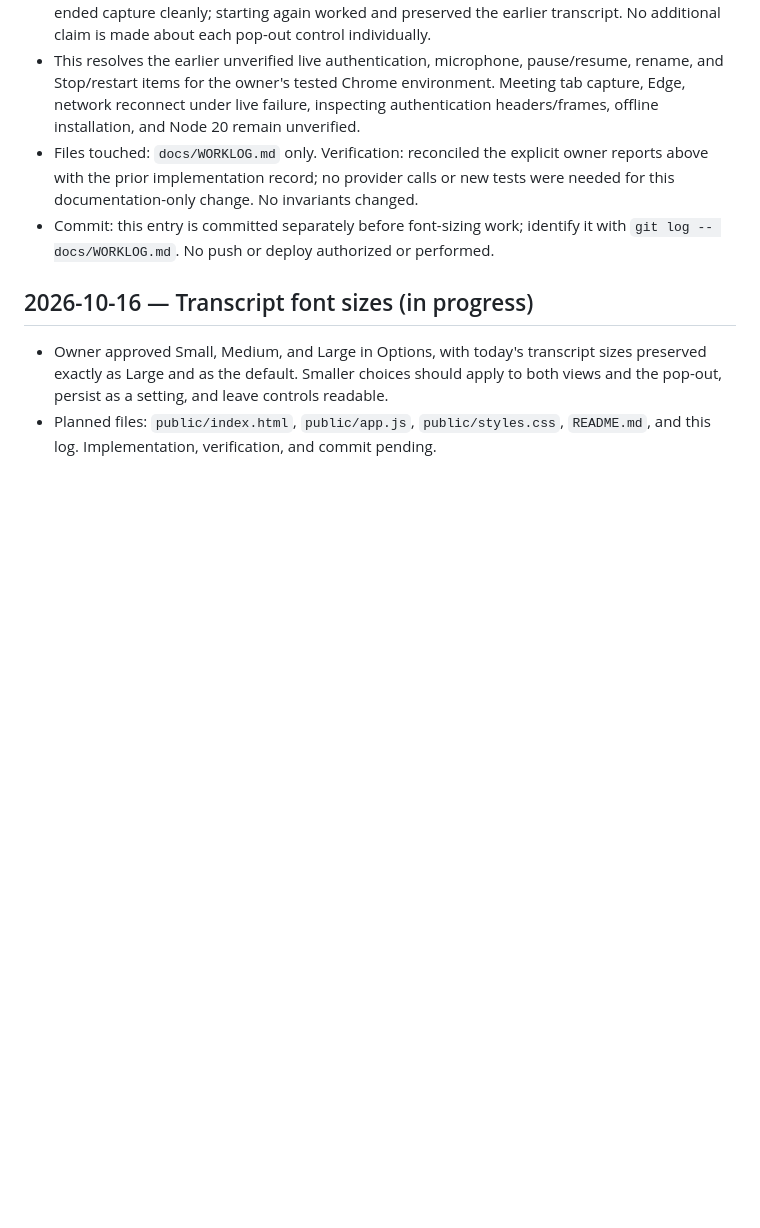
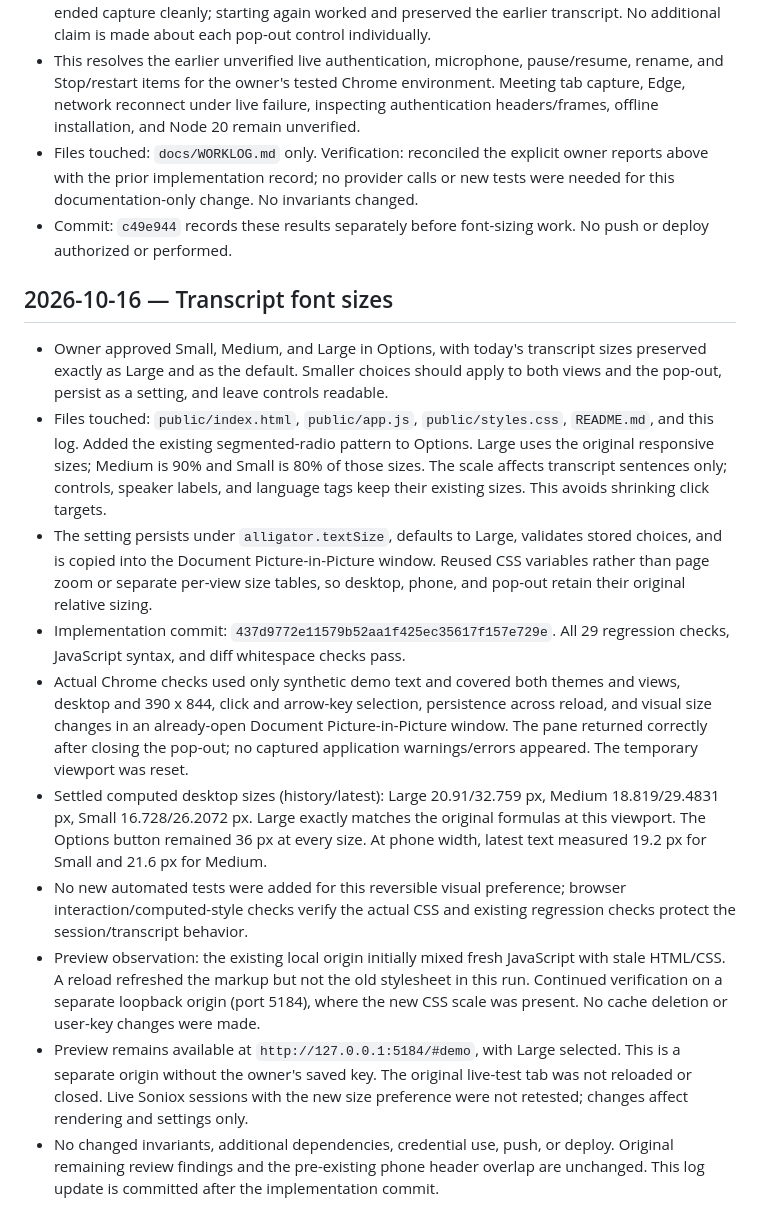
Before and after one commit to marcus-saito/alligator, a Markdown page: docs/WORKLOG.md, the part around the change. GitHub-like rendering; blank space fills up the shorter version.

Commit message:
Record transcript-size verification and local preview

```diff
--- a/docs/WORKLOG.md
+++ b/docs/WORKLOG.md
@@ -98,13 +98,45 @@
 - Files touched: `docs/WORKLOG.md` only. Verification: reconciled the explicit owner
   reports above with the prior implementation record; no provider calls or new tests
   were needed for this documentation-only change. No invariants changed.
-- Commit: this entry is committed separately before font-sizing work; identify it
-  with `git log -- docs/WORKLOG.md`. No push or deploy authorized or performed.
+- Commit: `c49e944` records these results separately before font-sizing work.
+  No push or deploy authorized or performed.
 
-## 2026-10-16 — Transcript font sizes (in progress)
+## 2026-10-16 — Transcript font sizes
 
 - Owner approved Small, Medium, and Large in Options, with today's transcript sizes
   preserved exactly as Large and as the default. Smaller choices should apply to
   both views and the pop-out, persist as a setting, and leave controls readable.
-- Planned files: `public/index.html`, `public/app.js`, `public/styles.css`, `README.md`,
-  and this log. Implementation, verification, and commit pending.
+- Files touched: `public/index.html`, `public/app.js`, `public/styles.css`, `README.md`,
+  and this log. Added the existing segmented-radio pattern to Options. Large uses
+  the original responsive sizes; Medium is 90% and Small is 80% of those sizes.
+  The scale affects transcript sentences only; controls, speaker labels, and
+  language tags keep their existing sizes. This avoids shrinking click targets.
+- The setting persists under `alligator.textSize`, defaults to Large, validates
+  stored choices, and is copied into the Document Picture-in-Picture window.
+  Reused CSS variables rather than page zoom or separate per-view size tables, so
+  desktop, phone, and pop-out retain their original relative sizing.
+- Implementation commit: `437d9772e11579b52aa1f425ec35617f157e729e`.
+  All 29 regression checks, JavaScript syntax, and diff whitespace checks pass.
+- Actual Chrome checks used only synthetic demo text and covered both themes and
+  views, desktop and 390 x 844, click and arrow-key selection, persistence across
+  reload, and visual size changes in an already-open Document Picture-in-Picture
+  window. The pane returned correctly after closing the pop-out; no captured
+  application warnings/errors appeared. The temporary viewport was reset.
+- Settled computed desktop sizes (history/latest): Large 20.91/32.759 px,
+  Medium 18.819/29.4831 px, Small 16.728/26.2072 px. Large exactly matches the
+  original formulas at this viewport. The Options button remained 36 px at every
+  size. At phone width, latest text measured 19.2 px for Small and 21.6 px for Medium.
+- No new automated tests were added for this reversible visual preference;
+  browser interaction/computed-style checks verify the actual CSS and existing
+  regression checks protect the session/transcript behavior.
+- Preview observation: the existing local origin initially mixed fresh JavaScript
+  with stale HTML/CSS. A reload refreshed the markup but not the old stylesheet in
+  this run. Continued verification on a separate loopback origin (port 5184), where
+  the new CSS scale was present. No cache deletion or user-key changes were made.
+- Preview remains available at `http://127.0.0.1:5184/#demo`, with Large selected.
+  This is a separate origin without the owner's saved key. The original live-test
+  tab was not reloaded or closed. Live Soniox sessions with the new size preference
+  were not retested; changes affect rendering and settings only.
+- No changed invariants, additional dependencies, credential use, push, or deploy.
+  Original remaining review findings and the pre-existing phone header overlap are
+  unchanged. This log update is committed after the implementation commit.
```
